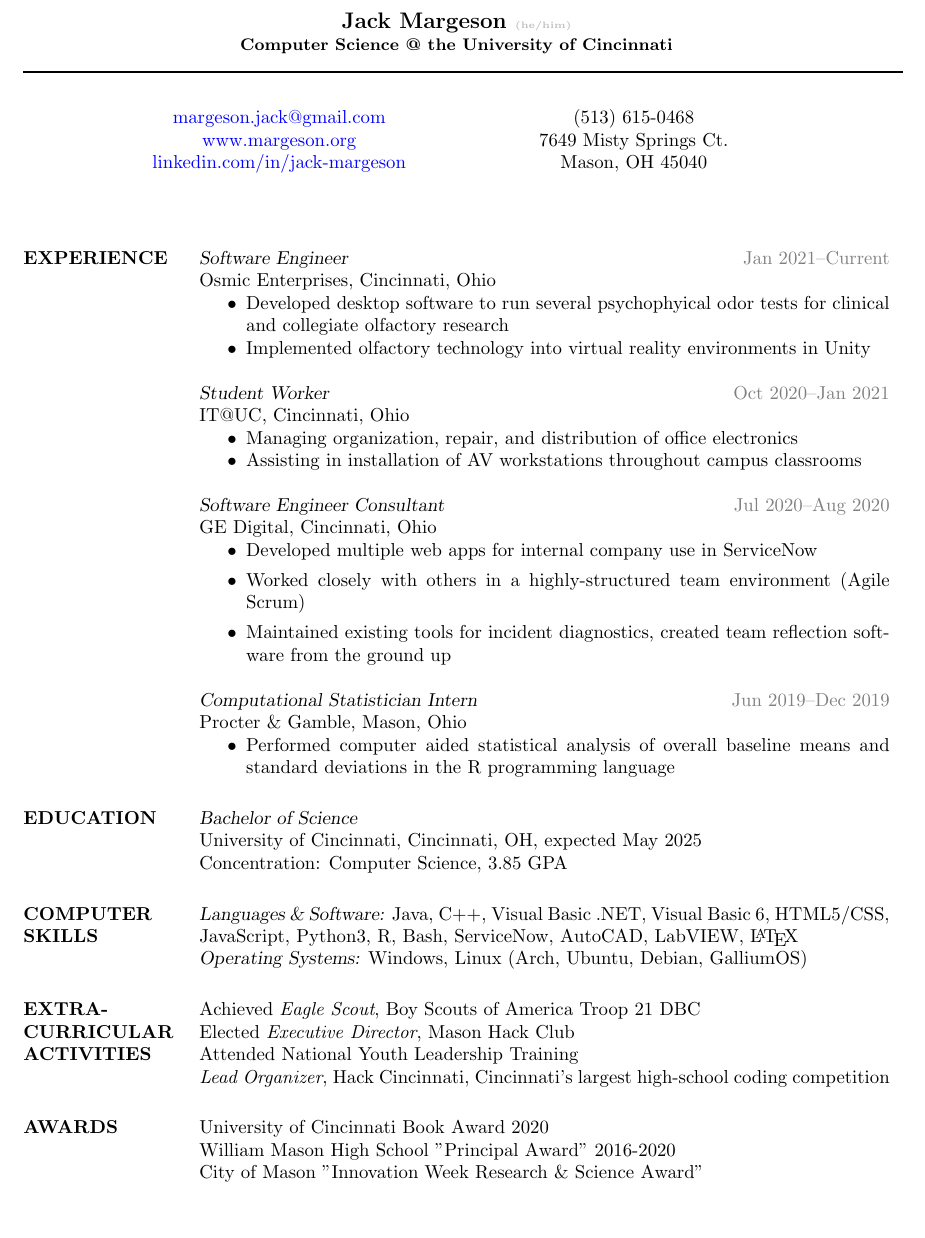
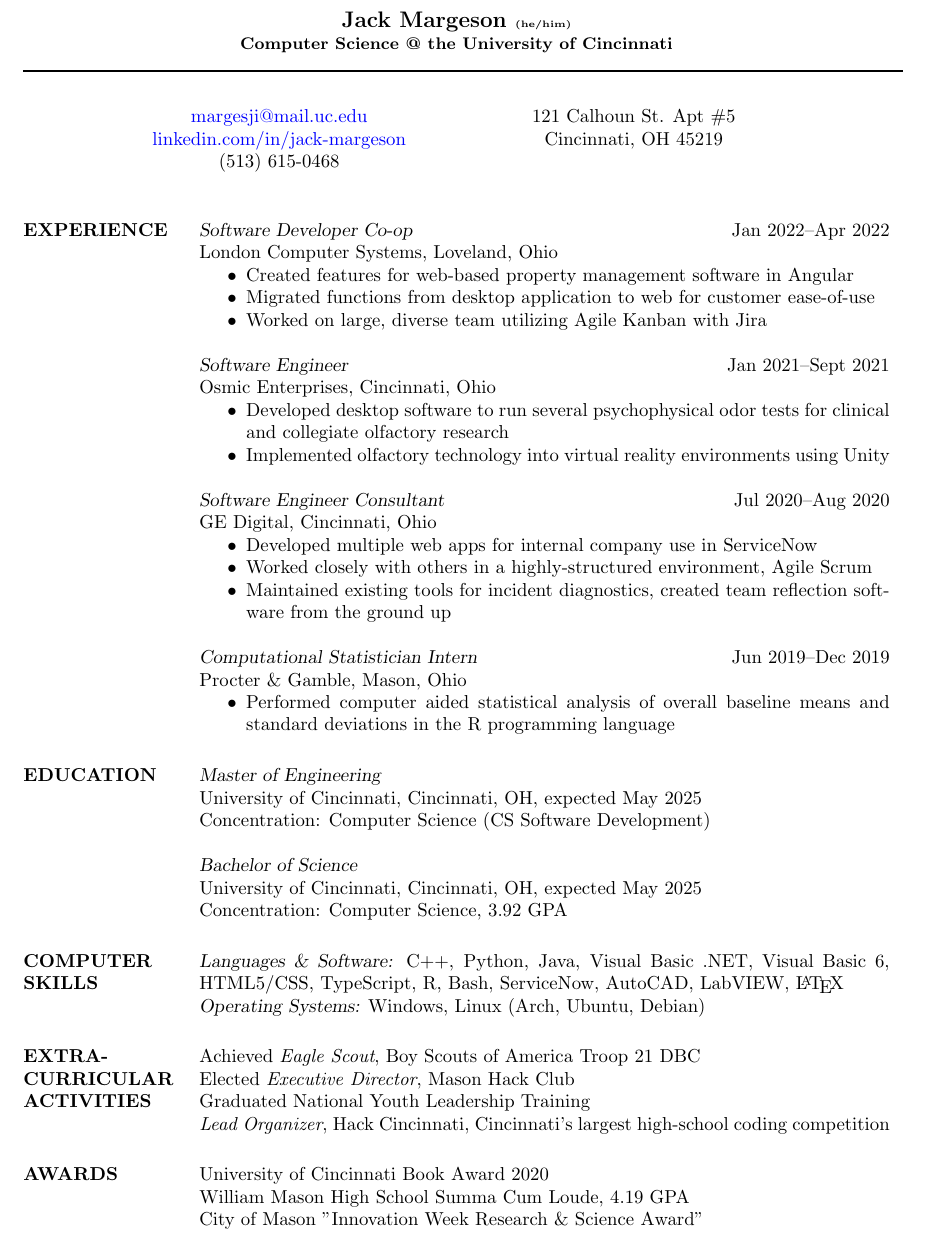
Before and after one commit to jack-margeson/resume, a LaTeX CV (resume.tex): part of the page, cut so that both start at the same text, the shorter picture padded with empty space. Compiled offline with pdfLaTeX.

Commit message:
2022 update

```diff
--- a/resume.tex
+++ b/resume.tex
@@ -17,7 +17,7 @@
 %	PACKAGES & CONFIGURATION
 %----------------------------------------------------------------------------------------
 
-\documentclass[margin, 10pt]{res} % Use the res.cls style, the font size can be changed to 11pt or 12pt here
+\documentclass[margin]{res} % Use the res.cls style, the font size can be changed to 11pt or 12pt here
 
 \usepackage{helvet} % Default font is the helvetica postscript font
 \usepackage{multicol}
@@ -30,6 +30,8 @@
 }
 
 \setlength{\textwidth}{5.1in} % Text width of the document
+\addtolength{\topmargin}{-.2in}
+\addtolength{\textheight}{.2in}
 
 \begin{document}
 
@@ -37,24 +39,25 @@
 %	INFORMATION
 %----------------------------------------------------------------------------------------
 
-\moveleft.5\hoffset\centerline{\large\bf Jack Margeson \tiny{\color{lightgray} (he/him)}}% Your name at the top
+\moveleft.5\hoffset\centerline{\large\bf Jack Margeson \tiny{\color{black} (he/him)}}% Your name at the top
 \moveleft.5\hoffset\centerline{\small\bf Computer Science @ the University of Cincinnati} % Your name at the top
 
 \moveleft\hoffset\vbox{\hrule width\resumewidth height 1pt}\smallskip % Horizontal line after name; adjust line thickness by changing the '1pt'
 
 \begin{multicols}{2}
-\moveleft.5\hoffset\centerline{\href{mailto:margeson.jack@gmail.com}{margeson.jack@gmail.com}} % Your address
-\moveleft.5\hoffset\centerline{\href{https://www.margeson.org}{www.margeson.org}}
+\moveleft.5\hoffset\centerline{\href{mailto:margesji@mail.uc.edu}{margesji@mail.uc.edu}} % Your address
 \moveleft.5\hoffset\centerline{\href{https://www.linkedin.com/in/jack-margeson}{linkedin.com/in/jack-margeson}}
+\moveleft.5\hoffset\centerline{(513) 615-0468}
 
-\moveleft.5\hoffset\centerline{(513) 615-0468}
-\moveleft.5\hoffset\centerline{7649 Misty Springs Ct.} % Your address
-\moveleft.5\hoffset\centerline{Mason, OH 45040}
+\moveleft.5\hoffset\centerline{121 Calhoun St. Apt \#5} % Your address
+\moveleft.5\hoffset\centerline{Cincinnati, OH 45219}
+
 \end{multicols}
 
 %----------------------------------------------------------------------------------------
 
 \begin{resume}
+\vspace*{-5mm}
 
 %----------------------------------------------------------------------------------------
 %	EXPERIENCE
@@ -62,31 +65,33 @@
 
 \section{EXPERIENCE}
 
-{\sl Software Engineer} \hfill {\color{gray} Jan 2021–Current}  \\
+{\sl Software Developer Co-op} \hfill {\color{black} Jan 2022–Apr 2022}  \\
+London Computer Systems, Loveland, Ohio
+\begin{itemize} \itemsep -2pt % Reduce space between items
+\item Created features for web-based property management software in Angular
+\item Migrated functions from desktop application to web for customer ease-of-use
+\item Worked on large, diverse team utilizing Agile Kanban with Jira
+\end{itemize}
+
+{\sl Software Engineer} \hfill {\color{black} Jan 2021–Sept 2021}  \\
 Osmic Enterprises, Cincinnati, Ohio
 \begin{itemize} \itemsep -2pt % Reduce space between items
-\item Developed desktop software to run several psychophyical odor tests for clinical and collegiate olfactory research
-\item Implemented olfactory technology into virtual reality environments in Unity
+\item Developed desktop software to run several psychophysical odor tests for clinical and collegiate olfactory research
+\item Implemented olfactory technology into virtual reality environments using Unity
 \end{itemize}
 
-{\sl Student Worker} \hfill {\color{gray} Oct 2020–Jan 2021}  \\
-IT@UC, Cincinnati, Ohio
+
+{\sl Software Engineer Consultant} \hfill {\color{black} Jul 2020–Aug 2020} \\
+GE Digital, Cincinnati, Ohio
 \begin{itemize} \itemsep -2pt % Reduce space between items
-\item Managing organization, repair, and distribution of office electronics
-\item Assisting in installation of AV workstations throughout campus classrooms
-\end{itemize}
-
-{\sl Software Engineer Consultant} \hfill {\color{gray} Jul 2020–Aug 2020} \\
-GE Digital, Cincinnati, Ohio
-\begin{itemize}
 \item Developed multiple web apps for internal company use in ServiceNow
-\item Worked closely with others in a highly-structured team environment (Agile Scrum)
+\item Worked closely with others in a highly-structured environment, Agile Scrum
 \item Maintained existing tools for incident diagnostics, created team reflection software from the ground up
 \end{itemize}
 
-{\sl Computational Statistician Intern} \hfill {\color{gray} Jun 2019–Dec 2019} \\
+{\sl Computational Statistician Intern} \hfill {\color{black} Jun 2019–Dec 2019} \\
 Procter \& Gamble, Mason, Ohio
-\begin{itemize}
+\begin{itemize} \itemsep -2pt % Reduce space between items
 \item Performed computer aided statistical analysis of overall baseline means and standard deviations in the R programming language
 \end{itemize}
 
@@ -96,9 +101,13 @@ Procter \& Gamble, Mason, Ohio
 
 \section{EDUCATION}
 
+{\sl Master of Engineering }\\
+University of Cincinnati, Cincinnati, OH, expected May 2025 \\
+Concentration: Computer Science (CS Software Development)
+
 {\sl Bachelor of Science}\\
 University of Cincinnati, Cincinnati, OH, expected May 2025 \\
-Concentration: Computer Science, 3.85 GPA
+Concentration: Computer Science, 3.92 GPA
 
 %----------------------------------------------------------------------------------------
 %	COMPUTER SKILLS
@@ -107,8 +116,8 @@ Concentration: Computer Science, 3.85 GPA
 \section{COMPUTER \\ SKILLS}
 
 {\sl Languages \& Software:}
-Java, C++, Visual Basic .NET, Visual Basic 6, HTML5/CSS, JavaScript, Python3, R, Bash, ServiceNow, AutoCAD, LabVIEW, \LaTeX{} \\
-{\sl Operating Systems:} Windows, Linux (Arch, Ubuntu, Debian, GalliumOS)
+C++, Python, Java, Visual Basic .NET, Visual Basic 6, HTML5/CSS, TypeScript, R, Bash, ServiceNow, AutoCAD, LabVIEW, \LaTeX{} \\
+{\sl Operating Systems:} Windows, Linux (Arch, Ubuntu, Debian)
 
 %----------------------------------------------------------------------------------------
 %	EXTRA-CURRICULAR ACTIVITIES
@@ -118,7 +127,7 @@ Java, C++, Visual Basic .NET, Visual Basic 6, HTML5/CSS, JavaScript, Python3, R,
 
 Achieved {\it Eagle Scout}, Boy Scouts of America Troop 21 DBC \\
 Elected {\it Executive Director}, Mason Hack Club \\
-Attended National Youth Leadership Training \\
+Graduated National Youth Leadership Training \\
 {\it Lead Organizer}, Hack Cincinnati, Cincinnati's largest high-school coding competition
 
 %----------------------------------------------------------------------------------------
@@ -128,7 +137,7 @@ Attended National Youth Leadership Training \\
 \section{AWARDS}
 
 University of Cincinnati Book Award 2020 \\
-William Mason High School "Principal Award" 2016-2020 \\
+William Mason High School Summa Cum Loude, 4.19 GPA \\
 City of Mason "Innovation Week Research \& Science Award"
 
 %----------------------------------------------------------------------------------------
```
Also changed, not shown: resume.pdf, 4 other files.
